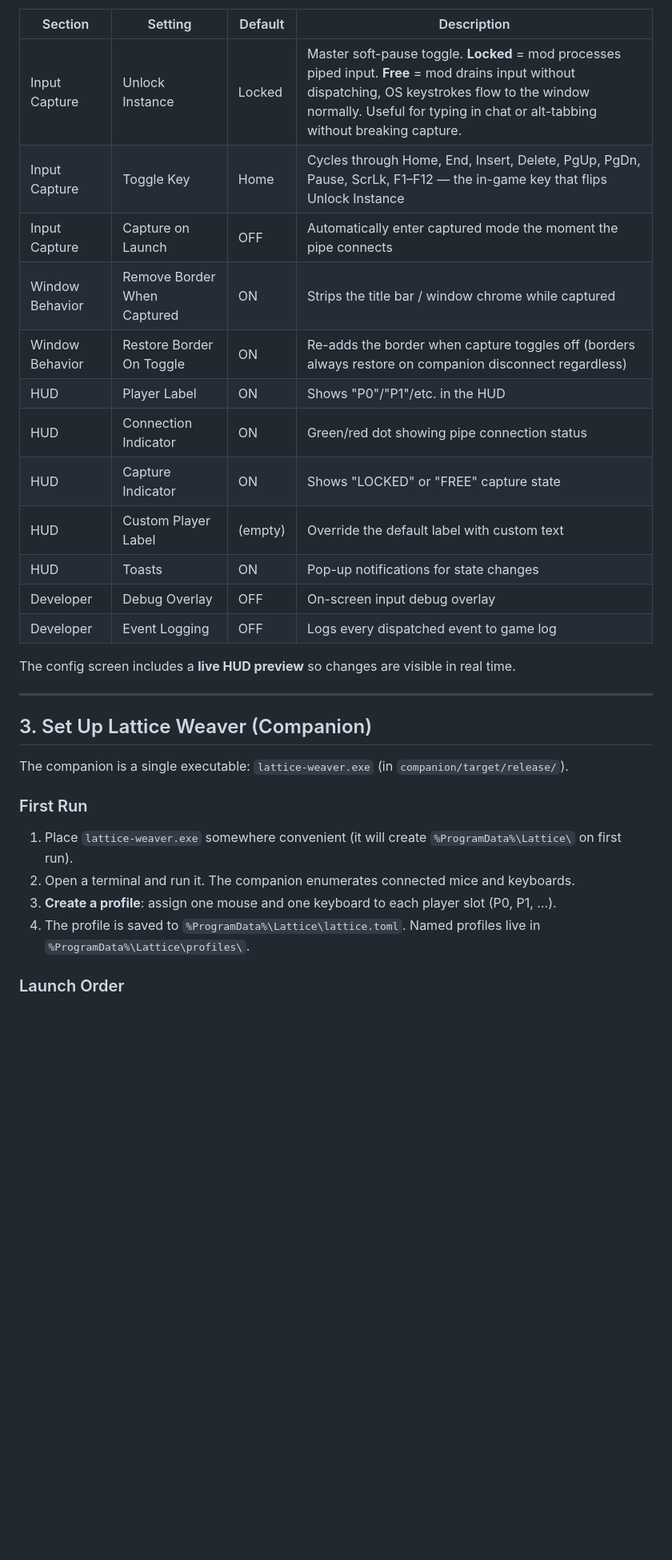
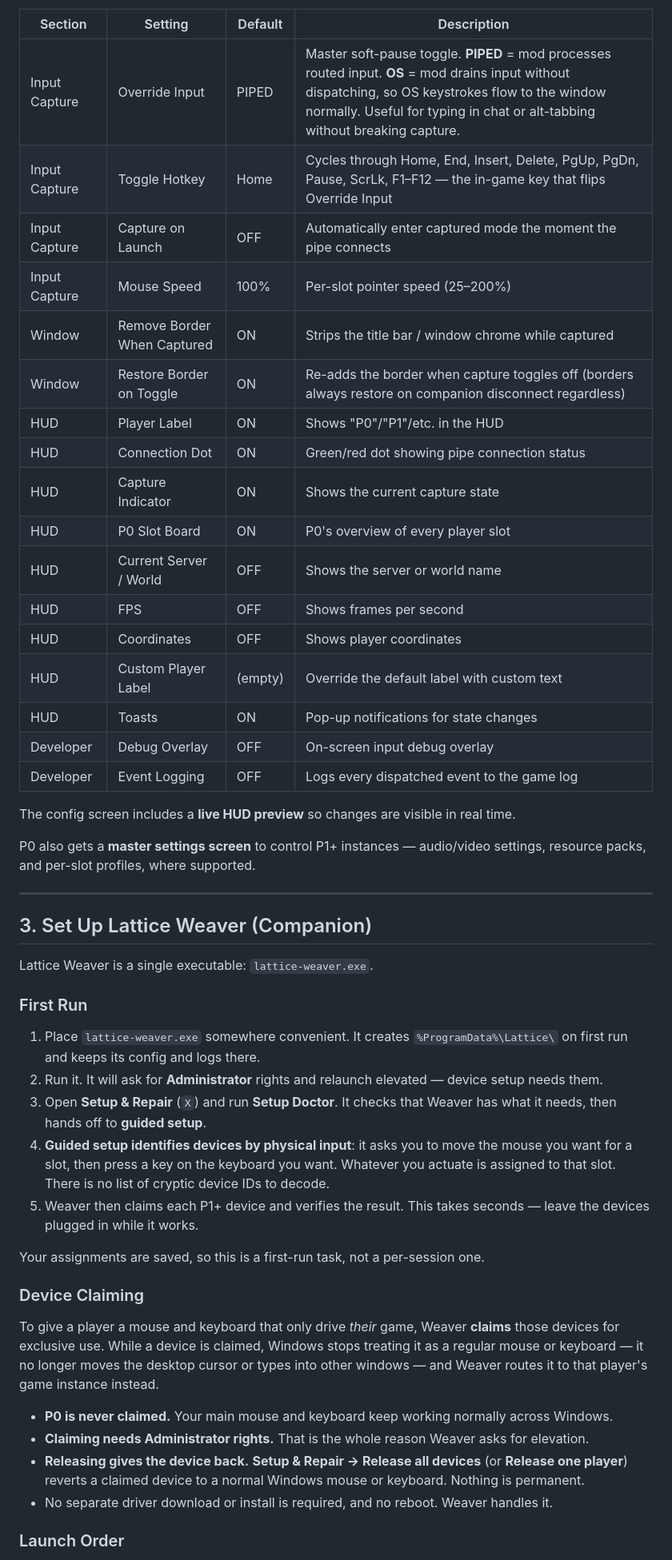
Before and after one commit to bideco/lattice-weaver, a Markdown page: lattice-guide.md, the part around one of its changes. Shown at 80% size. Rendered like a GitHub page; blank space fills up the shorter version.

```diff
--- a/lattice-guide.md
+++ b/lattice-guide.md
@@ -51,32 +73,62 @@ The mod adds a config screen accessible via **Mod Menu** (if installed) or by ed
 
 | Section | Setting | Default | Description |
 |---|---|---|---|
-| Input Capture | Unlock Instance | Locked | Master soft-pause toggle. **Locked** = mod processes piped input. **Free** = mod drains input without dispatching, OS keystrokes flow to the window normally. Useful for typing in chat or alt-tabbing without breaking capture. |
-| Input Capture | Toggle Key | Home | Cycles through Home, End, Insert, Delete, PgUp, PgDn, Pause, ScrLk, F1–F12 — the in-game key that flips Unlock Instance |
+| Input Capture | Override Input | PIPED | Master soft-pause toggle. **PIPED** = mod processes routed input. **OS** = mod drains input without dispatching, so OS keystrokes flow to the window normally. Useful for typing in chat or alt-tabbing without breaking capture. |
+| Input Capture | Toggle Hotkey | Home | Cycles through Home, End, Insert, Delete, PgUp, PgDn, Pause, ScrLk, F1–F12 — the in-game key that flips Override Input |
 | Input Capture | Capture on Launch | OFF | Automatically enter captured mode the moment the pipe connects |
-| Window Behavior | Remove Border When Captured | ON | Strips the title bar / window chrome while captured |
-| Window Behavior | Restore Border On Toggle | ON | Re-adds the border when capture toggles off (borders always restore on companion disconnect regardless) |
+| Input Capture | Mouse Speed | 100% | Per-slot pointer speed (25–200%) |
+| Window | Remove Border When Captured | ON | Strips the title bar / window chrome while captured |
+| Window | Restore Border on Toggle | ON | Re-adds the border when capture toggles off (borders always restore on companion disconnect regardless) |
 | HUD | Player Label | ON | Shows "P0"/"P1"/etc. in the HUD |
-| HUD | Connection Indicator | ON | Green/red dot showing pipe connection status |
-| HUD | Capture Indicator | ON | Shows "LOCKED" or "FREE" capture state |
+| HUD | Connection Dot | ON | Green/red dot showing pipe connection status |
+| HUD | Capture Indicator | ON | Shows the current capture state |
+| HUD | P0 Slot Board | ON | P0's overview of every player slot |
+| HUD | Current Server / World | OFF | Shows the server or world name |
+| HUD | FPS | OFF | Shows frames per second |
+| HUD | Coordinates | OFF | Shows player coordinates |
 | HUD | Custom Player Label | (empty) | Override the default label with custom text |
 | HUD | Toasts | ON | Pop-up notifications for state changes |
 | Developer | Debug Overlay | OFF | On-screen input debug overlay |
-| Developer | Event Logging | OFF | Logs every dispatched event to game log |
+| Developer | Event Logging | OFF | Logs every dispatched event to the game log |
 
 The config screen includes a **live HUD preview** so changes are visible in real time.
+
+P0 also gets a **master settings screen** to control P1+ instances — audio/video settings, resource
+packs, and per-slot profiles, where supported.
 
 ---
 
 ## 3. Set Up Lattice Weaver (Companion)
 
-The companion is a single executable: `lattice-weaver.exe` (in `companion/target/release/`).
+Lattice Weaver is a single executable: `lattice-weaver.exe`.
+
 ### First Run
 
-1. Place `lattice-weaver.exe` somewhere convenient (it will create `%ProgramData%\Lattice\` on first run).
-2. Open a terminal and run it. The companion enumerates connected mice and keyboards.
-3. **Create a profile**: assign one mouse and one keyboard to each player slot (P0, P1, …).
-4. The profile is saved to `%ProgramData%\Lattice\lattice.toml`. Named profiles live in `%ProgramData%\Lattice\profiles\`.
+1. Place `lattice-weaver.exe` somewhere convenient. It creates `%ProgramData%\Lattice\` on first run
+   and keeps its config and logs there.
+2. Run it. It will ask for **Administrator** rights and relaunch elevated — device setup needs them.
+3. Open **Setup & Repair** (`X`) and run **Setup Doctor**. It checks that Weaver has what it needs,
+   then hands off to **guided setup**.
+4. **Guided setup identifies devices by physical input**: it asks you to move the mouse you want for
+   a slot, then press a key on the keyboard you want. Whatever you actuate is assigned to that slot.
+   There is no list of cryptic device IDs to decode.
+5. Weaver then claims each P1+ device and verifies the result. This takes seconds — leave the
+   devices plugged in while it works.
+
+Your assignments are saved, so this is a first-run task, not a per-session one.
+
+### Device Claiming
+
+To give a player a mouse and keyboard that only drive *their* game, Weaver **claims** those devices
+for exclusive use. While a device is claimed, Windows stops treating it as a regular mouse or
+keyboard — it no longer moves the desktop cursor or types into other windows — and Weaver routes it
+to that player's game instance instead.
+
+- **P0 is never claimed.** Your main mouse and keyboard keep working normally across Windows.
+- **Claiming needs Administrator rights.** That is the whole reason Weaver asks for elevation.
+- **Releasing gives the device back.** **Setup & Repair → Release all devices** (or **Release one
+  player**) reverts a claimed device to a normal Windows mouse or keyboard. Nothing is permanent.
+- No separate driver download or install is required, and no reboot. Weaver handles it.
 
 ### Launch Order
 
```
Also changed, not shown: other parts of lattice-guide.md (+95 -79 lines).
